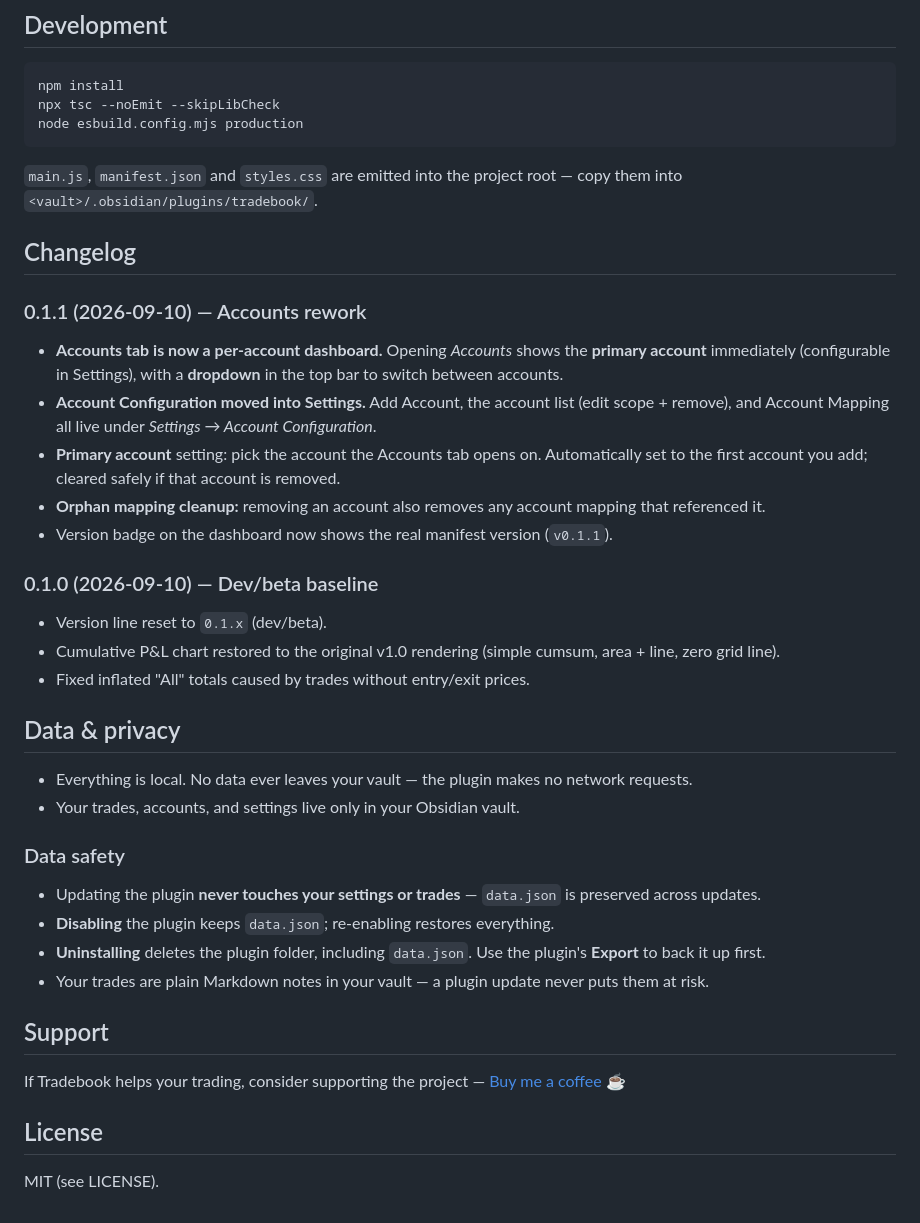
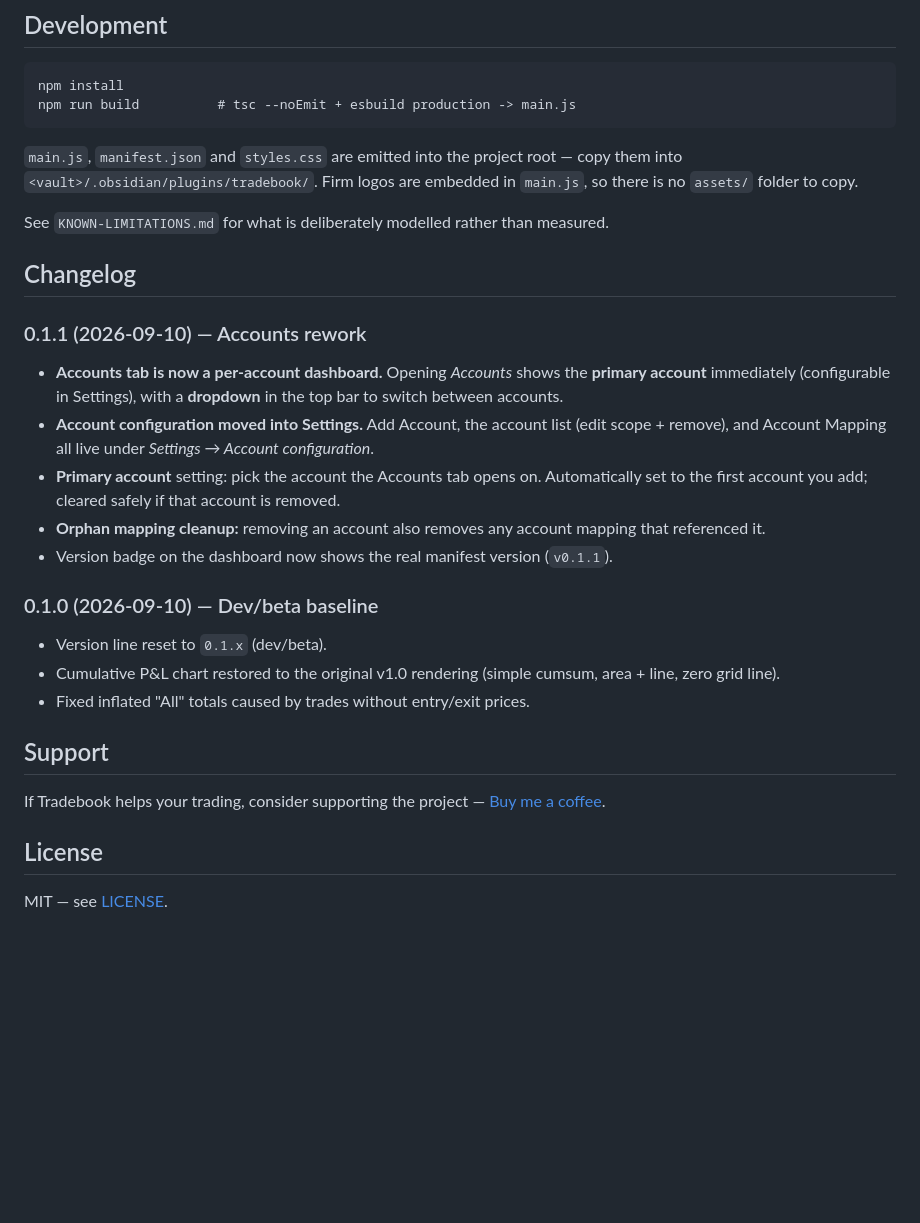
Before and after one commit to yamihugo/Tradebook, a Markdown page: README.md, the part around one of its changes. Rendered like a GitHub page; blank space fills up the shorter version.

````diff
--- a/README.md
+++ b/README.md
@@ -57,18 +77,19 @@ Unknown accounts are shown as `other` in the dashboard so nothing gets silently
 
 ```
 npm install
-npx tsc --noEmit --skipLibCheck
-node esbuild.config.mjs production
+npm run build          # tsc --noEmit + esbuild production -> main.js
 ```
 
-`main.js`, `manifest.json` and `styles.css` are emitted into the project root — copy them into `<vault>/.obsidian/plugins/tradebook/`.
+`main.js`, `manifest.json` and `styles.css` are emitted into the project root — copy them into `<vault>/.obsidian/plugins/tradebook/`. Firm logos are embedded in `main.js`, so there is no `assets/` folder to copy.
+
+See `KNOWN-LIMITATIONS.md` for what is deliberately modelled rather than measured.
 
 ## Changelog
 
 ### 0.1.1 (2026-09-10) — Accounts rework
 
 - **Accounts tab is now a per-account dashboard.** Opening *Accounts* shows the **primary account** immediately (configurable in Settings), with a **dropdown** in the top bar to switch between accounts.
-- **Account Configuration moved into Settings.** Add Account, the account list (edit scope + remove), and Account Mapping all live under *Settings → Account Configuration*.
+- **Account configuration moved into Settings.** Add Account, the account list (edit scope + remove), and Account Mapping all live under *Settings → Account configuration*.
 - **Primary account** setting: pick the account the Accounts tab opens on. Automatically set to the first account you add; cleared safely if that account is removed.
 - **Orphan mapping cleanup:** removing an account also removes any account mapping that referenced it.
 - Version badge on the dashboard now shows the real manifest version (`v0.1.1`).
@@ -79,22 +100,10 @@ node esbuild.config.mjs production
 - Cumulative P&L chart restored to the original v1.0 rendering (simple cumsum, area + line, zero grid line).
 - Fixed inflated "All" totals caused by trades without entry/exit prices.
 
-## Data & privacy
-
-- Everything is local. No data ever leaves your vault — the plugin makes no network requests.
-- Your trades, accounts, and settings live only in your Obsidian vault.
-
-### Data safety
-
-- Updating the plugin **never touches your settings or trades** — `data.json` is preserved across updates.
-- **Disabling** the plugin keeps `data.json`; re-enabling restores everything.
-- **Uninstalling** deletes the plugin folder, including `data.json`. Use the plugin's **Export** to back it up first.
-- Your trades are plain Markdown notes in your vault — a plugin update never puts them at risk.
-
 ## Support
 
-If Tradebook helps your trading, consider supporting the project — [Buy me a coffee](https://www.buymeacoffee.com/yamihugo) ☕
+If Tradebook helps your trading, consider supporting the project — [Buy me a coffee](https://www.buymeacoffee.com/yamihugo).
 
 ## License
 
-MIT (see LICENSE).
+MIT — see [LICENSE](LICENSE).
````
Also changed, not shown: other parts of README.md (+47 -27 lines).
